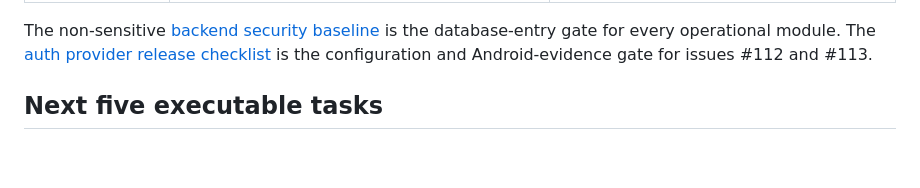
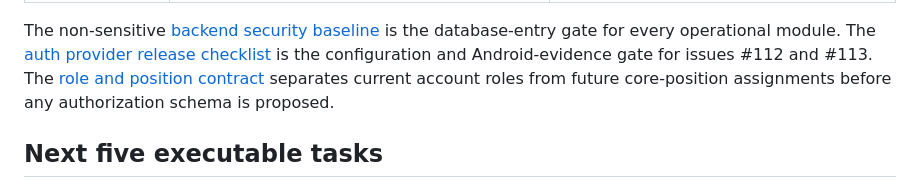
Before and after one commit to NAVANEETHVVINOD/Grow-by-IL, a Markdown page: docs/00_Project/GROW_V1_TASK_BOARD.md, the part around the change. Drawn GitHub-style; blank space fills up the shorter version.

Commit message:
docs: define role and core position boundary

```diff
--- a/docs/00_Project/GROW_V1_TASK_BOARD.md
+++ b/docs/00_Project/GROW_V1_TASK_BOARD.md
@@ -16,6 +16,7 @@ Updated: 2026-09-29. Status is based on the current repository and GitHub audit,
 
 The non-sensitive [backend security baseline](../03_Database/BACKEND_SECURITY_BASELINE.md) is the database-entry gate for every operational module.
 The [auth provider release checklist](../03_Database/AUTH_PROVIDER_RELEASE_CHECKLIST.md) is the configuration and Android-evidence gate for issues #112 and #113.
+The [role and position contract](../03_Database/ROLE_AND_POSITION_CONTRACT.md) separates current account roles from future core-position assignments before any authorization schema is proposed.
 
 ## Next five executable tasks
 
```
Also changed, not shown: docs/03_Database/ROLE_AND_POSITION_CONTRACT.md (added, +81 -0 lines).
